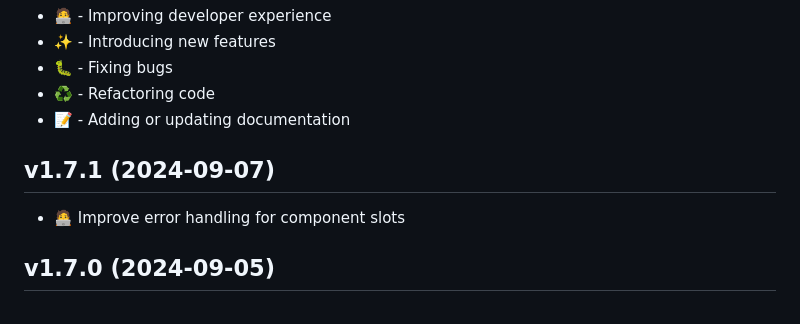
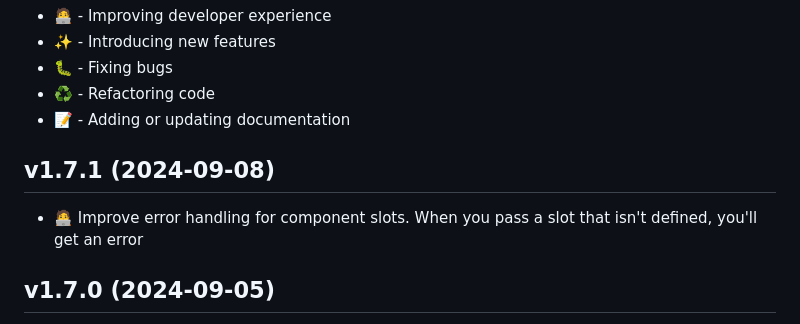
Before and after one commit to textwire/textwire, a Markdown page: CHANGELOG.md, the part around the change. Rendered like a GitHub page.

```diff
--- a/CHANGELOG.md
+++ b/CHANGELOG.md
@@ -6,8 +6,8 @@
 * ♻️ - Refactoring code
 * 📝 - Adding or updating documentation
 
-## v1.7.1 (2024-09-07)
-- 🧑‍💻 Improve error handling for component slots
+## v1.7.1 (2024-09-08)
+- 🧑‍💻 Improve error handling for component slots. When you pass a slot that isn't defined, you'll get an error
 
 ## v1.7.0 (2024-09-05)
 - ✨ Added `upper` function to strings. For example, `{{ "hello".upper() }}` will print `HELLO`
```
